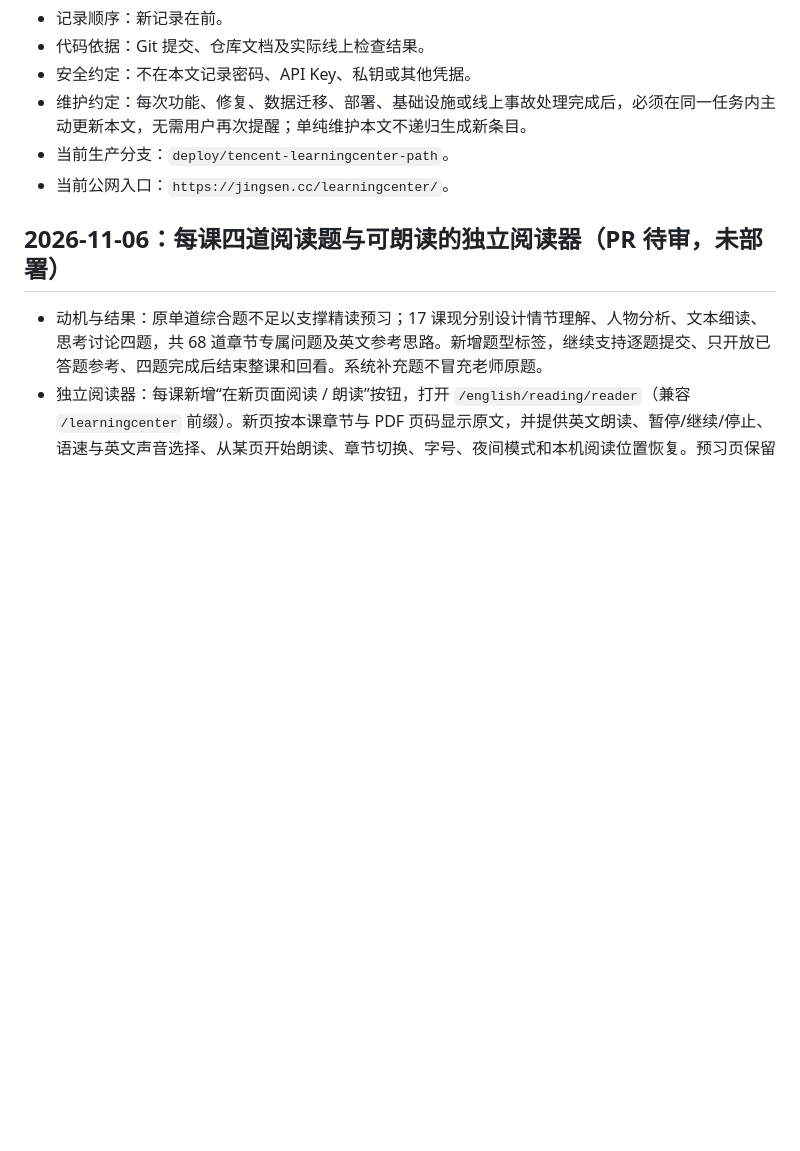
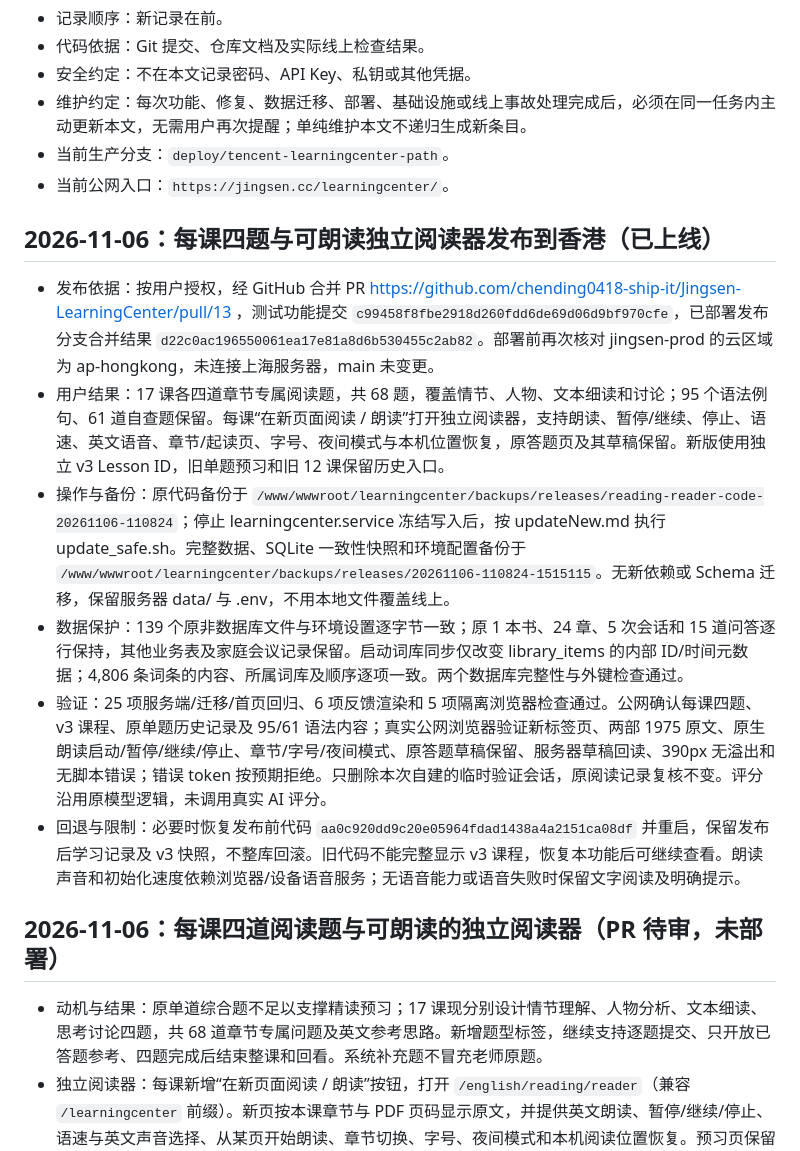
Before and after one commit to chending0418-ship-it/Jingsen-LearningCenter, a Markdown page: CHANGELOG.md, the part around the change. GitHub-like rendering; blank space fills up the shorter version.

Commit message:
docs: record verified Hong Kong four-question and reader rollout

```diff
--- a/CHANGELOG.md
+++ b/CHANGELOG.md
@@ -8,6 +8,15 @@
 - 维护约定：每次功能、修复、数据迁移、部署、基础设施或线上事故处理完成后，必须在同一任务内主动更新本文，无需用户再次提醒；单纯维护本文不递归生成新条目。
 - 当前生产分支：`deploy/tencent-learningcenter-path`。
 - 当前公网入口：`https://jingsen.cc/learningcenter/`。
+
+## 2026-11-06：每课四题与可朗读独立阅读器发布到香港（已上线）
+
+- 发布依据：按用户授权，经 GitHub 合并 PR https://github.com/chending0418-ship-it/Jingsen-LearningCenter/pull/13 ，测试功能提交 `c99458f8fbe2918d260fdd6de69d06d9bf970cfe`，已部署发布分支合并结果 `d22c0ac196550061ea17e81a8d6b530455c2ab82`。部署前再次核对 jingsen-prod 的云区域为 ap-hongkong，未连接上海服务器，main 未变更。
+- 用户结果：17 课各四道章节专属阅读题，共 68 题，覆盖情节、人物、文本细读和讨论；95 个语法例句、61 道自查题保留。每课“在新页面阅读 / 朗读”打开独立阅读器，支持朗读、暂停/继续、停止、语速、英文语音、章节/起读页、字号、夜间模式与本机位置恢复，原答题页及其草稿保留。新版使用独立 v3 Lesson ID，旧单题预习和旧 12 课保留历史入口。
+- 操作与备份：原代码备份于 `/www/wwwroot/learningcenter/backups/releases/reading-reader-code-20261106-110824`；停止 learningcenter.service 冻结写入后，按 updateNew.md 执行 update_safe.sh。完整数据、SQLite 一致性快照和环境配置备份于 `/www/wwwroot/learningcenter/backups/releases/20261106-110824-1515115`。无新依赖或 Schema 迁移，保留服务器 data/ 与 .env，不用本地文件覆盖线上。
+- 数据保护：139 个原非数据库文件与环境设置逐字节一致；原 1 本书、24 章、5 次会话和 15 道问答逐行保持，其他业务表及家庭会议记录保留。启动词库同步仅改变 library_items 的内部 ID/时间元数据；4,806 条词条的内容、所属词库及顺序逐项一致。两个数据库完整性与外键检查通过。
+- 验证：25 项服务端/迁移/首页回归、6 项反馈渲染和 5 项隔离浏览器检查通过。公网确认每课四题、v3 课程、原单题历史记录及 95/61 语法内容；真实公网浏览器验证新标签页、两部 1975 原文、原生朗读启动/暂停/继续/停止、章节/字号/夜间模式、原答题草稿保留、服务器草稿回读、390px 无溢出和无脚本错误；错误 token 按预期拒绝。只删除本次自建的临时验证会话，原阅读记录复核不变。评分沿用原模型逻辑，未调用真实 AI 评分。
+- 回退与限制：必要时恢复发布前代码 `aa0c920dd9c20e05964fdad1438a4a2151ca08df` 并重启，保留发布后学习记录及 v3 快照，不整库回滚。旧代码不能完整显示 v3 课程，恢复本功能后可继续查看。朗读声音和初始化速度依赖浏览器/设备语音服务；无语音能力或语音失败时保留文字阅读及明确提示。
 
 ## 2026-11-06：每课四道阅读题与可朗读的独立阅读器（PR 待审，未部署）
 
```
